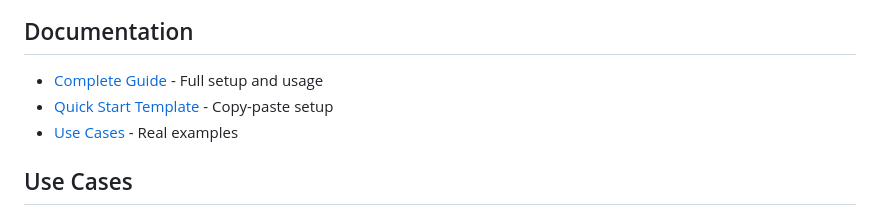
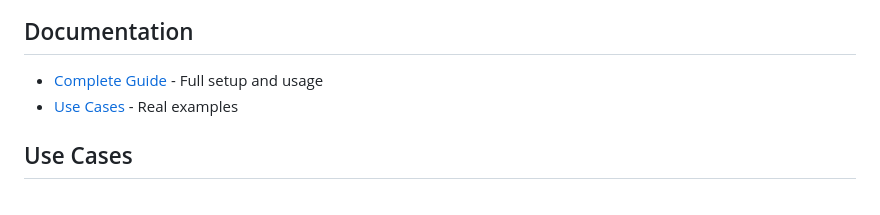
Before and after one commit to trose/ai-agent-memory-system, a Markdown page: README.md, the part around the change. Drawn GitHub-style.

Commit message:
Remove redundant QUICK_START_TEMPLATE.md
- Delete docs/QUICK_START_TEMPLATE.md file
- Remove reference from README documentation section
- Quick Start is already covered in main README

```diff
--- a/README.md
+++ b/README.md
@@ -84,7 +84,6 @@ Your AI agent will handle the technical setup and start using memory immediately
 ## Documentation
 
 - [Complete Guide](docs/COMPLETE_GUIDE.md) - Full setup and usage
-- [Quick Start Template](docs/QUICK_START_TEMPLATE.md) - Copy-paste setup
 - [Use Cases](docs/USE_CASES.md) - Real examples
 
 ## Use Cases
```
Also changed, not shown: docs/QUICK_START_TEMPLATE.md (deleted, +0 -36 lines).
